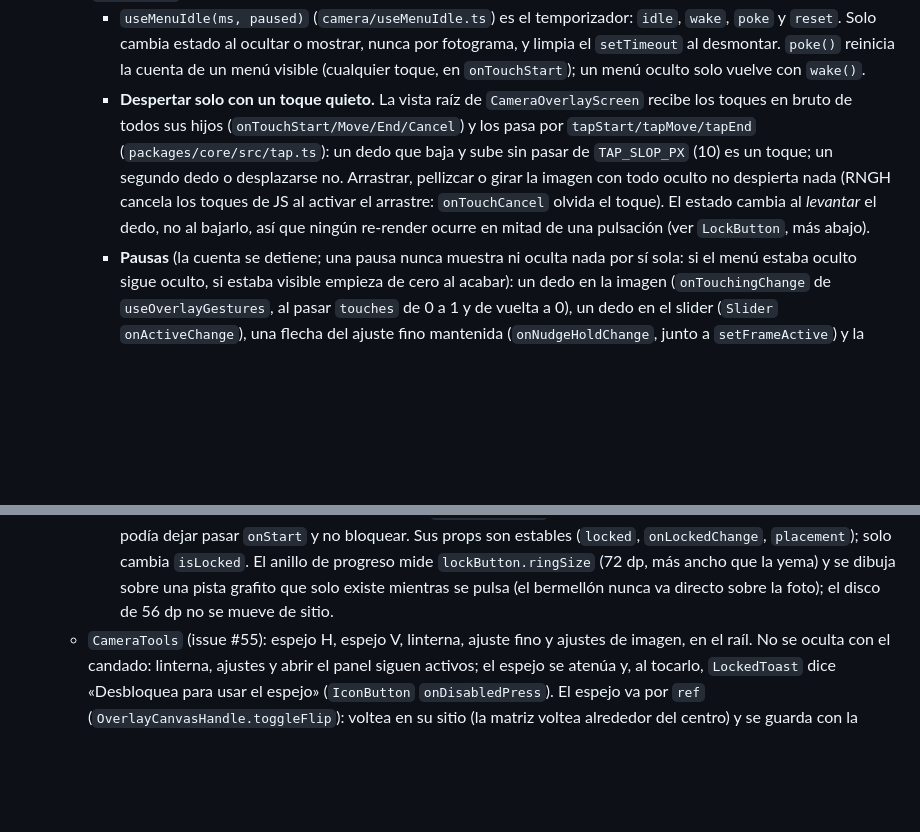
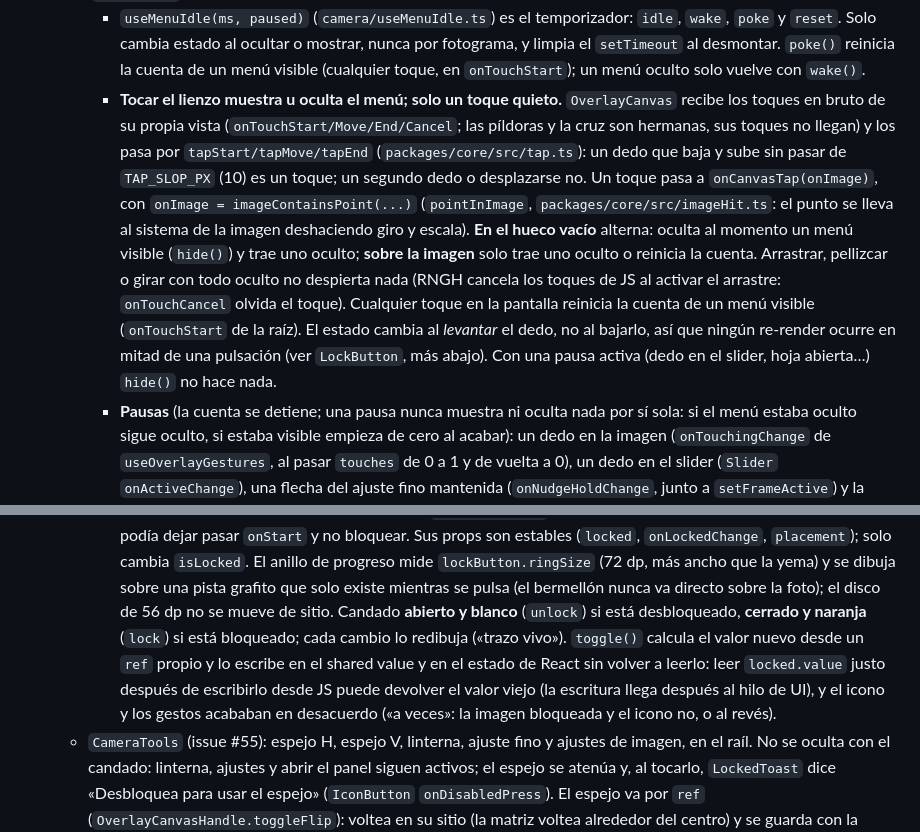
Before and after one commit to mkcodev/ar-darwin, a Markdown page: docs/ARCHITECTURE.md, 2 parts joined by grey strips. Rendered like a GitHub page; blank space fills up the shorter version.

Commit message:
docs: describe tap-to-toggle the menu and the lock's own value
Refs #72

Claude-Session: https://claude.ai/code/session_01SRQ6VGYcEgnCQTRfd8jCgP

```diff
--- a/docs/ARCHITECTURE.md
+++ b/docs/ARCHITECTURE.md
@@ -123,13 +123,20 @@ monorepos con pnpm (docs.expo.dev/guides/monorepos). Ver issue #25.
       `reset`. Solo cambia estado al ocultar o mostrar, nunca por fotograma, y limpia el `setTimeout`
       al desmontar. `poke()` reinicia la cuenta de un menú visible (cualquier toque, en
       `onTouchStart`); un menú oculto solo vuelve con `wake()`.
-    - **Despertar solo con un toque quieto.** La vista raíz de `CameraOverlayScreen` recibe los
-      toques en bruto de todos sus hijos (`onTouchStart/Move/End/Cancel`) y los pasa por
-      `tapStart/tapMove/tapEnd` (`packages/core/src/tap.ts`): un dedo que baja y sube sin pasar de
-      `TAP_SLOP_PX` (10) es un toque; un segundo dedo o desplazarse no. Arrastrar, pellizcar o girar la
-      imagen con todo oculto no despierta nada (RNGH cancela los toques de JS al activar el arrastre:
-      `onTouchCancel` olvida el toque). El estado cambia al *levantar* el dedo, no al bajarlo, así que
-      ningún re-render ocurre en mitad de una pulsación (ver `LockButton`, más abajo).
+    - **Tocar el lienzo muestra u oculta el menú; solo un toque quieto.** `OverlayCanvas` recibe los
+      toques en bruto de su propia vista (`onTouchStart/Move/End/Cancel`; las píldoras y la cruz son
+      hermanas, sus toques no llegan) y los pasa por `tapStart/tapMove/tapEnd`
+      (`packages/core/src/tap.ts`): un dedo que baja y sube sin pasar de `TAP_SLOP_PX` (10) es un
+      toque; un segundo dedo o desplazarse no. Un toque pasa a `onCanvasTap(onImage)`, con
+      `onImage = imageContainsPoint(...)` (`pointInImage`, `packages/core/src/imageHit.ts`: el punto se
+      lleva al sistema de la imagen deshaciendo giro y escala). **En el hueco vacío** alterna: oculta
+      al momento un menú visible (`hide()`) y trae uno oculto; **sobre la imagen** solo trae uno oculto
+      o reinicia la cuenta. Arrastrar, pellizcar o girar con todo oculto no despierta nada (RNGH
+      cancela los toques de JS al activar el arrastre: `onTouchCancel` olvida el toque). Cualquier
+      toque en la pantalla reinicia la cuenta de un menú visible (`onTouchStart` de la raíz). El estado
+      cambia al *levantar* el dedo, no al bajarlo, así que ningún re-render ocurre en mitad de una
+      pulsación (ver `LockButton`, más abajo). Con una pausa activa (dedo en el slider, hoja abierta…)
+      `hide()` no hace nada.
     - **Pausas** (la cuenta se detiene; una pausa nunca muestra ni oculta nada por sí sola: si el menú
       estaba oculto sigue oculto, si estaba visible empieza de cero al acabar): un dedo en la imagen
       (`onTouchingChange` de `useOverlayGestures`, al pasar `touches` de 0 a 1 y de vuelta a 0), un dedo
@@ -157,7 +164,12 @@ monorepos con pnpm (docs.expo.dev/guides/monorepos). Ver issue #25.
       `onLockedChange`, `placement`); solo cambia `isLocked`. El anillo de progreso mide
       `lockButton.ringSize` (72 dp, más ancho que la yema) y se dibuja sobre una pista grafito que solo
       existe mientras se pulsa (el bermellón nunca va directo sobre la foto); el disco de 56 dp no se
-      mueve de sitio.
+      mueve de sitio. Candado **abierto y blanco** (`unlock`) si está desbloqueado, **cerrado y
+      naranja** (`lock`) si está bloqueado; cada cambio lo redibuja («trazo vivo»). `toggle()` calcula
+      el valor nuevo desde un `ref` propio y lo escribe en el shared value y en el estado de React sin
+      volver a leerlo: leer `locked.value` justo después de escribirlo desde JS puede devolver el valor
+      viejo (la escritura llega después al hilo de UI), y el icono y los gestos acababan en desacuerdo
+      («a veces»: la imagen bloqueada y el icono no, o al revés).
   - `CameraTools` (issue #55): espejo H, espejo V, linterna, ajuste fino y ajustes de imagen, en el
     raíl. No se oculta con el candado: linterna, ajustes y abrir el panel siguen activos; el espejo se atenúa y, al tocarlo,
     `LockedToast` dice «Desbloquea para usar el espejo» (`IconButton` `onDisabledPress`). El espejo
```
